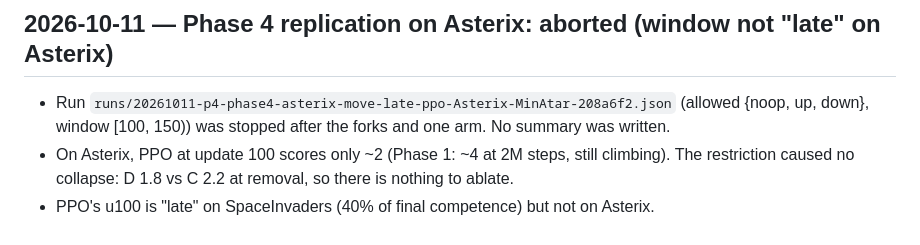
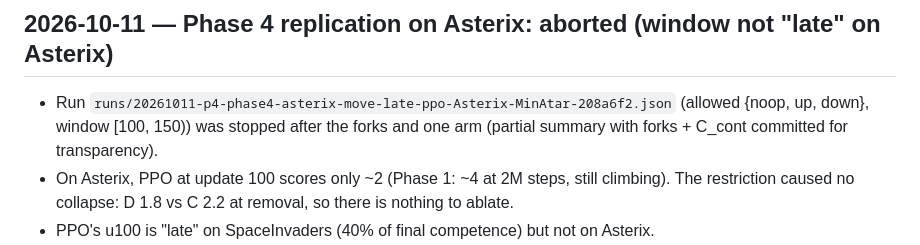
Before and after one commit to Nityahapani/rlearlydamage, a Markdown page: LOG.md, the part around the change. Drawn GitHub-style.

Commit message:
LOG: Asterix partial summary note

```diff
--- a/LOG.md
+++ b/LOG.md
@@ -415,7 +415,7 @@ This agrees with the delay-adjusted Phase 2 / recovery results. Caveats: 1 env,
 
 ## 2026-10-11 — Phase 4 replication on Asterix: aborted (window not "late" on Asterix)
 
-- Run `runs/20261011-p4-phase4-asterix-move-late-ppo-Asterix-MinAtar-208a6f2.json` (allowed {noop, up, down}, window [100, 150)) was stopped after the forks and one arm. No summary was written.
+- Run `runs/20261011-p4-phase4-asterix-move-late-ppo-Asterix-MinAtar-208a6f2.json` (allowed {noop, up, down}, window [100, 150)) was stopped after the forks and one arm (partial summary with forks + C_cont committed for transparency).
 - On Asterix, PPO at update 100 scores only ~2 (Phase 1: ~4 at 2M steps, still climbing). The restriction caused no collapse: D 1.8 vs C 2.2 at removal, so there is nothing to ablate.
 - PPO's u100 is "late" on SpaceInvaders (40% of final competence) but not on Asterix.
 - A meaning-matched Asterix replication needs a long control to locate the 40%-of-final point (likely ≫ 2M steps). Alternatively, use PQN, which learns Asterix faster (purejaxql default env). Pending user decision.
```
